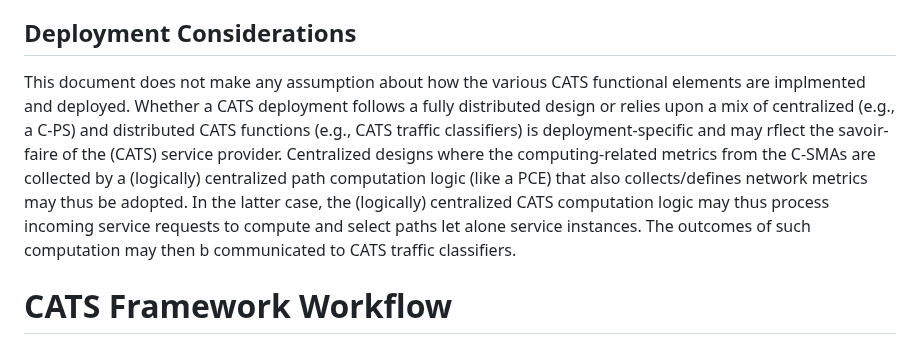
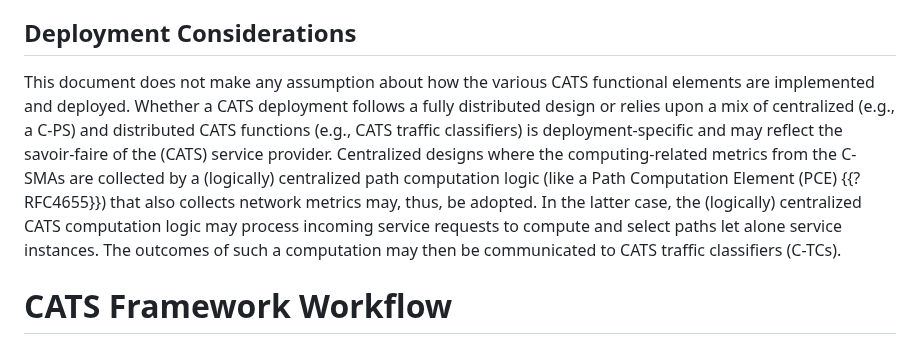
Before and after one commit to boucadair/CATS-framework, a Markdown page: draft-ldbc-cats-framework.md, the part around the change. Rendered like a GitHub page.

```diff
--- a/draft-ldbc-cats-framework.md
+++ b/draft-ldbc-cats-framework.md
@@ -257,7 +257,7 @@ In {{fig-cats-fw}}, the "underlay infrastructure" indicates an IP/MPLS network t
 
 ## Deployment Considerations
 
-This document does not make any assumption about how the various CATS functional elements are implmented and deployed. Whether a CATS deployment follows a fully distributed design or relies upon a mix of centralized (e.g., a C-PS) and distributed CATS functions (e.g., CATS traffic classifiers) is deployment-specific and may rflect the savoir-faire of the (CATS) service provider. Centralized designs where the computing-related metrics from the C-SMAs are collected by a (logically) centralized path computation logic (like a PCE) that also collects/defines network metrics may thus be adopted. In the latter case, the (logically) centralized CATS computation logic may thus process incoming service requests to compute and select paths let alone service instances. The outcomes of such computation may then b communicated to CATS traffic classifiers.
+This document does not make any assumption about how the various CATS functional elements are implemented and deployed. Whether a CATS deployment follows a fully distributed design or relies upon a mix of centralized (e.g., a C-PS) and distributed CATS functions (e.g., CATS traffic classifiers) is deployment-specific and may reflect the savoir-faire of the (CATS) service provider. Centralized designs where the computing-related metrics from the C-SMAs are collected by a (logically) centralized path computation logic (like a Path Computation Element (PCE) {{?RFC4655}}) that also collects network metrics may, thus, be adopted. In the latter case, the (logically) centralized CATS computation logic may process incoming service requests to compute and select paths let alone service instances. The outcomes of such a computation may then be communicated to CATS traffic classifiers (C-TCs).
 
 # CATS Framework Workflow
 
```
